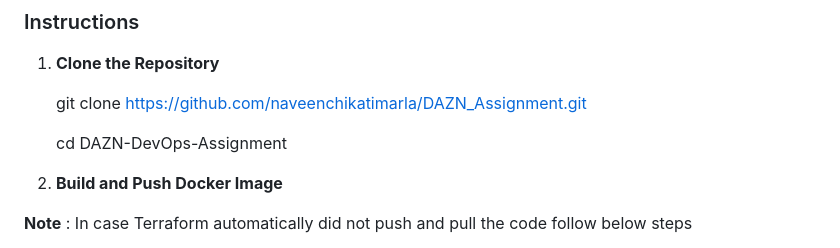
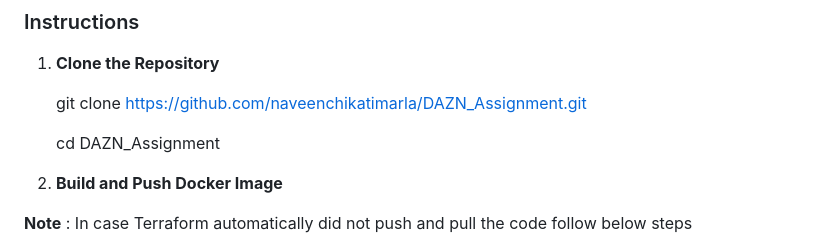
Before and after one commit to naveenchikatimarla/DAZN_Assignment, a Markdown page: README.md, the part around the change. Drawn GitHub-style.

```diff
--- a/README.md
+++ b/README.md
@@ -39,7 +39,7 @@ DAZN_Assignment/
 
    git clone https://github.com/naveenchikatimarla/DAZN_Assignment.git
 
-   cd DAZN-DevOps-Assignment
+   cd DAZN_Assignment
 
 3. **Build and Push Docker Image**
 
```
